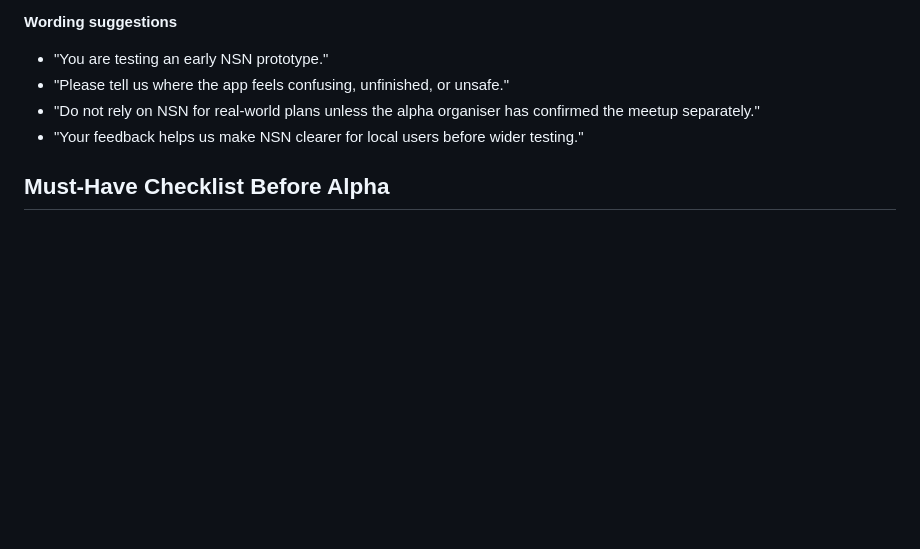
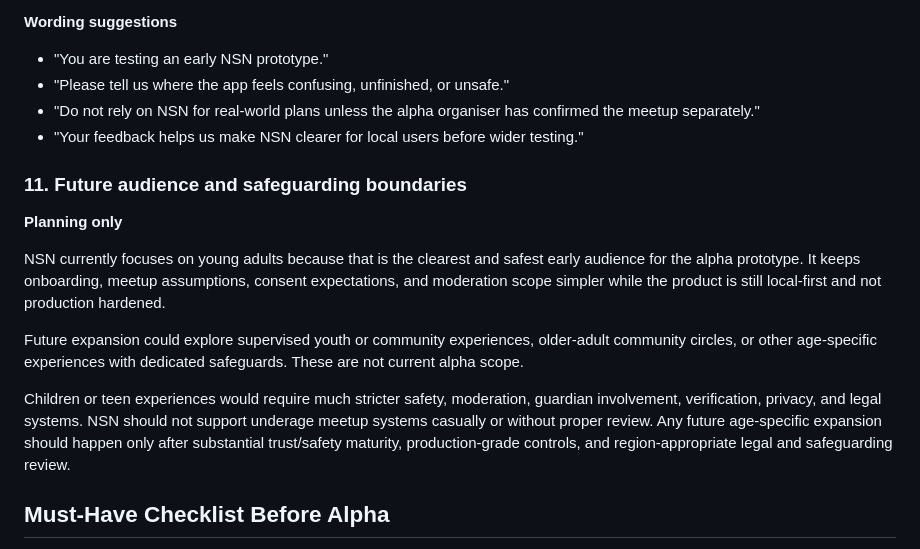
Before and after one commit to AA-Tech-Portfolios/nsn-mobile, a Markdown page: docs/nsn-alpha-readiness.md, the part around the change. Rendered like a GitHub page; blank space fills up the shorter version.

Commit message:
docs: clarify future audience safeguarding scope

```diff
--- a/docs/nsn-alpha-readiness.md
+++ b/docs/nsn-alpha-readiness.md
@@ -303,6 +303,16 @@ Phase 3 makes the prototype testable with real people while keeping expectations
 - "Do not rely on NSN for real-world plans unless the alpha organiser has confirmed the meetup separately."
 - "Your feedback helps us make NSN clearer for local users before wider testing."
 
+### 11. Future audience and safeguarding boundaries
+
+**Planning only**
+
+NSN currently focuses on young adults because that is the clearest and safest early audience for the alpha prototype. It keeps onboarding, meetup assumptions, consent expectations, and moderation scope simpler while the product is still local-first and not production hardened.
+
+Future expansion could explore supervised youth or community experiences, older-adult community circles, or other age-specific experiences with dedicated safeguards. These are not current alpha scope.
+
+Children or teen experiences would require much stricter safety, moderation, guardian involvement, verification, privacy, and legal systems. NSN should not support underage meetup systems casually or without proper review. Any future age-specific expansion should happen only after substantial trust/safety maturity, production-grade controls, and region-appropriate legal and safeguarding review.
+
 ## Must-Have Checklist Before Alpha
 
 - Complete 5-stage onboarding.
```
